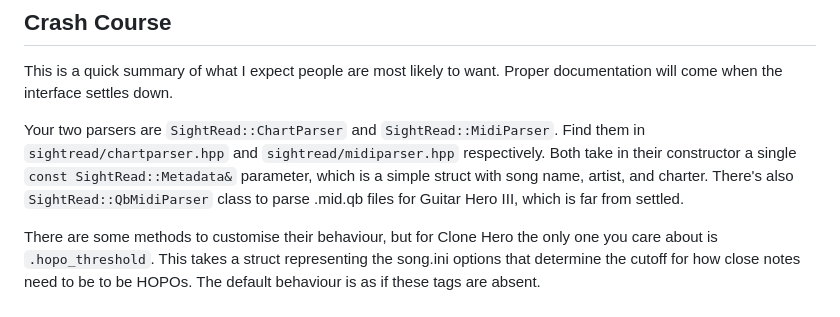
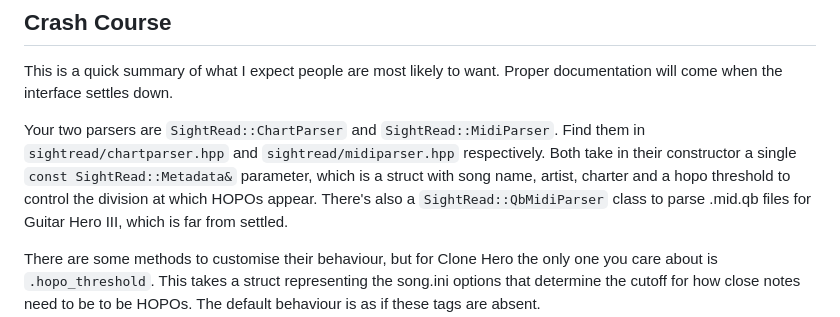
Before and after one commit to GenericMadScientist/SightRead, a Markdown page: README.md, the part around the change. GitHub-like rendering.

Commit message:
Update README's description of SightRead::Metadata

```diff
--- a/README.md
+++ b/README.md
@@ -15,7 +15,8 @@ documentation will come when the interface settles down.
 Your two parsers are `SightRead::ChartParser` and `SightRead::MidiParser`. Find
 them in `sightread/chartparser.hpp` and `sightread/midiparser.hpp` respectively.
 Both take in their constructor a single `const SightRead::Metadata&` parameter,
-which is a simple struct with song name, artist, and charter. There's also
+which is a struct with song name, artist, charter and a hopo threshold to
+control the division at which HOPOs appear. There's also a
 `SightRead::QbMidiParser` class to parse .mid.qb files for Guitar Hero III,
 which is far from settled.
 
```
